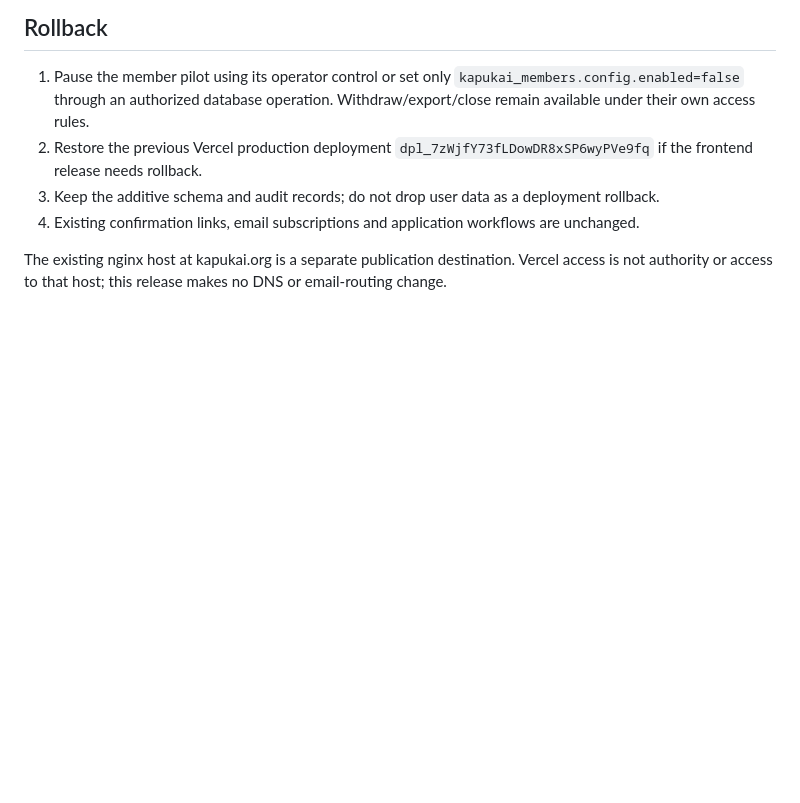
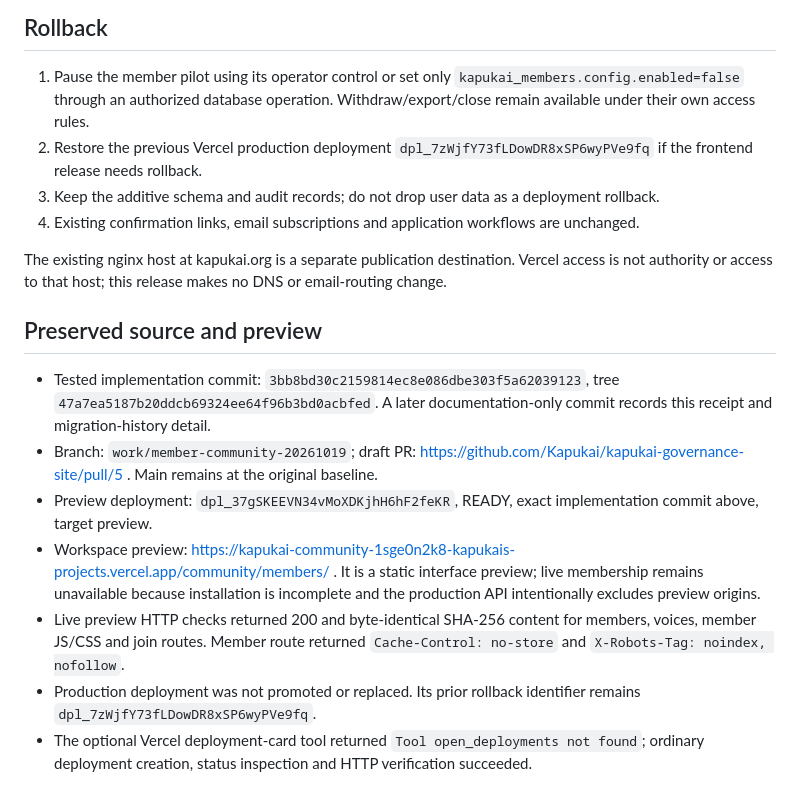
Before and after one commit to Kapukai/kapukai-governance-site, a Markdown page: docs/MEMBER_RELEASE_2026-10-19.md, the part around the change. Drawn GitHub-style; blank space fills up the shorter version.

Commit message:
Record verified preview and disabled migration recovery state

```diff
--- a/docs/MEMBER_RELEASE_2026-10-19.md
+++ b/docs/MEMBER_RELEASE_2026-10-19.md
@@ -52,3 +52,13 @@ Status on 20 October 2026: implementation complete and tested; production activa
 4. Existing confirmation links, email subscriptions and application workflows are unchanged.
 
 The existing nginx host at kapukai.org is a separate publication destination. Vercel access is not authority or access to that host; this release makes no DNS or email-routing change.
+
+## Preserved source and preview
+
+- Tested implementation commit: `3bb8bd30c2159814ec8e086dbe303f5a62039123`, tree `47a7ea5187b20ddcb69324ee64f96b3bd0acbfed`. A later documentation-only commit records this receipt and migration-history detail.
+- Branch: `work/member-community-20261019`; draft PR: https://github.com/Kapukai/kapukai-governance-site/pull/5 . Main remains at the original baseline.
+- Preview deployment: `dpl_37gSKEEVN34vMoXDKjhH6hF2feKR`, READY, exact implementation commit above, target preview.
+- Workspace preview: https://kapukai-community-1sge0n2k8-kapukais-projects.vercel.app/community/members/ . It is a static interface preview; live membership remains unavailable because installation is incomplete and the production API intentionally excludes preview origins.
+- Live preview HTTP checks returned 200 and byte-identical SHA-256 content for members, voices, member JS/CSS and join routes. Member route returned `Cache-Control: no-store` and `X-Robots-Tag: noindex, nofollow`.
+- Production deployment was not promoted or replaced. Its prior rollback identifier remains `dpl_7zWjfY73fLDowDR8xSP6wyPVe9fq`.
+- The optional Vercel deployment-card tool returned `Tool open_deployments not found`; ordinary deployment creation, status inspection and HTTP verification succeeded.
```
Also changed, not shown: 1 other file.
